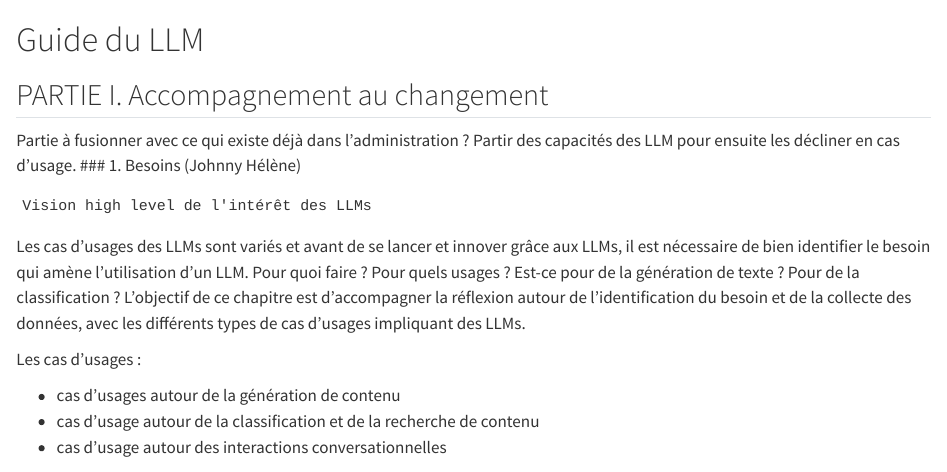
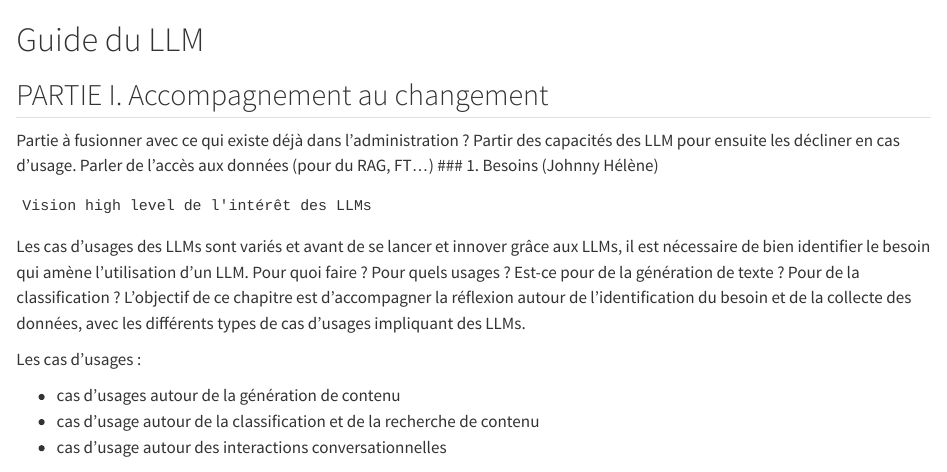
Before and after one commit to etalab/programme10pourcent-kallm, a Quarto document (I-Accompagnement/1_Besoins.qmd): the page in a window 1100 px wide, from its top. Rendered offline with R 4.5, knitr and Pandoc in place of Quarto, with nearby package versions.

Commit message:
Update 1_Besoins.qmd

```diff
--- a/I-Accompagnement/1_Besoins.qmd
+++ b/I-Accompagnement/1_Besoins.qmd
@@ -4,6 +4,7 @@
 
 Partie à fusionner avec ce qui existe déjà dans l'administration ?
 Partir des capacités des LLM pour ensuite les décliner en cas d'usage.
+Parler de l'accès aux données (pour du RAG, FT...)
 ### 1. Besoins (Johnny Hélène)
 
 	Vision high level de l'intérêt des LLMs
```
